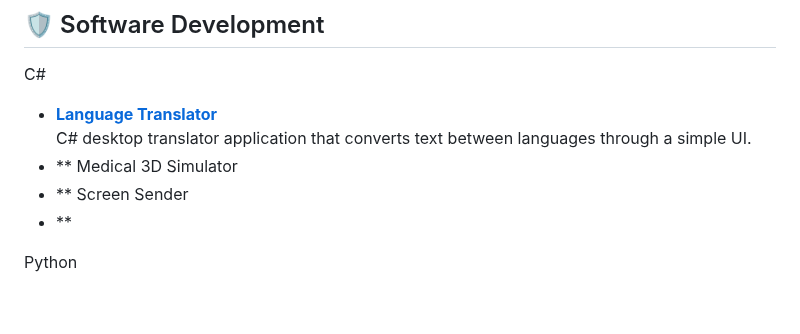
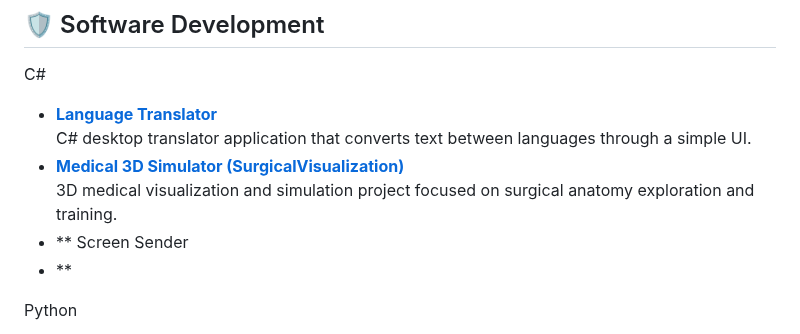
Before and after one commit to brianhannigan/brianhannigan, a Markdown page: README.md, the part around the change. Rendered like a GitHub page; blank space fills up the shorter version.

Commit message:
Add surgical visualization link blurb

```diff
--- a/README.md
+++ b/README.md
@@ -52,7 +52,8 @@ I focus on practical, operations-ready security work: alert triage, vulnerabilit
 C#
 - **[Language Translator](https://github.com/brianhannigan/translator)**
   C# desktop translator application that converts text between languages through a simple UI.
-- ** Medical 3D Simulator
+- **[Medical 3D Simulator (SurgicalVisualization)](https://github.com/brianhannigan/surgicalvisualization)**
+  3D medical visualization and simulation project focused on surgical anatomy exploration and training.
 - ** Screen Sender
 - **
 
```
